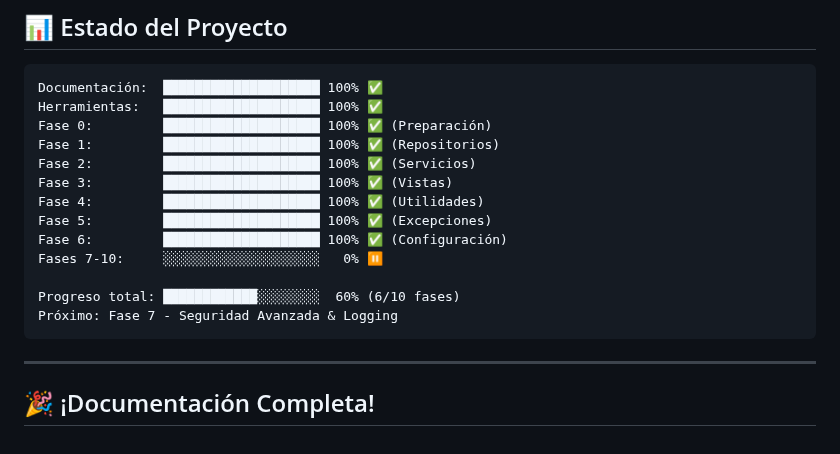
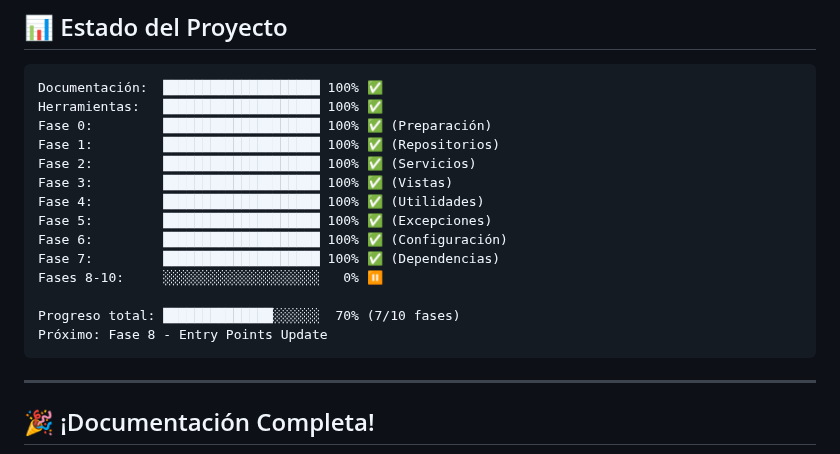
Before and after one commit to jfdelafuente/dashboardsonar-application-python, a Markdown page: docs/README.md, the part around one of its changes. GitHub-like rendering.

````diff
--- a/docs/README.md
+++ b/docs/README.md
@@ -454,10 +454,11 @@ Fase 3:         ████████████████████ 100
 Fase 4:         ████████████████████ 100% ✅ (Utilidades)
 Fase 5:         ████████████████████ 100% ✅ (Excepciones)
 Fase 6:         ████████████████████ 100% ✅ (Configuración)
-Fases 7-10:     ░░░░░░░░░░░░░░░░░░░░   0% ⏸️
+Fase 7:         ████████████████████ 100% ✅ (Dependencias)
+Fases 8-10:     ░░░░░░░░░░░░░░░░░░░░   0% ⏸️
 
-Progreso total: ████████████░░░░░░░░  60% (6/10 fases)
-Próximo: Fase 7 - Seguridad Avanzada & Logging
+Progreso total: ██████████████░░░░░░  70% (7/10 fases)
+Próximo: Fase 8 - Entry Points Update
 ```
 
 ---
````
Also changed, not shown: other parts of docs/README.md (+2 -2 lines), README.md (+10 -10 lines), docs/reports/README.md (+7 -6 lines).
